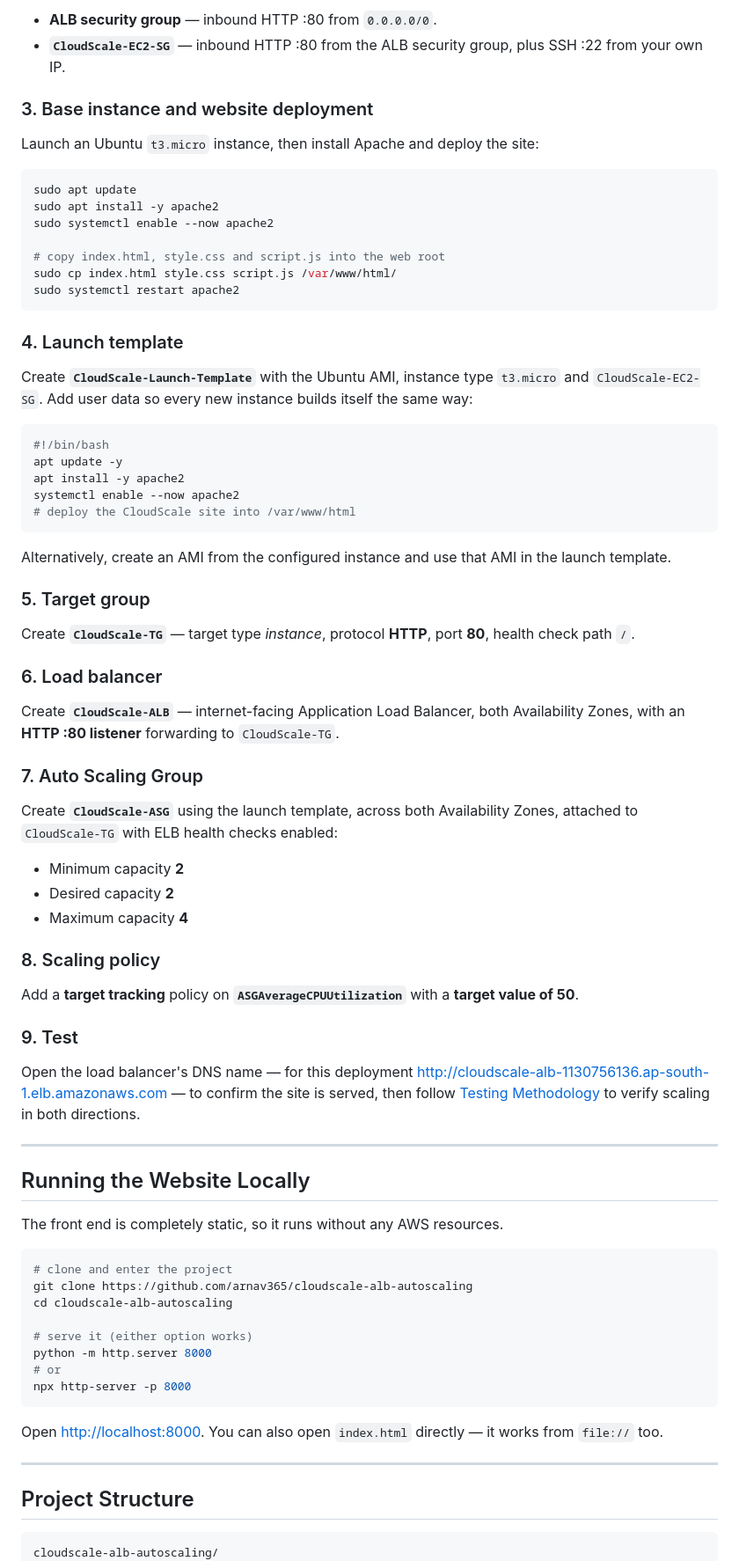
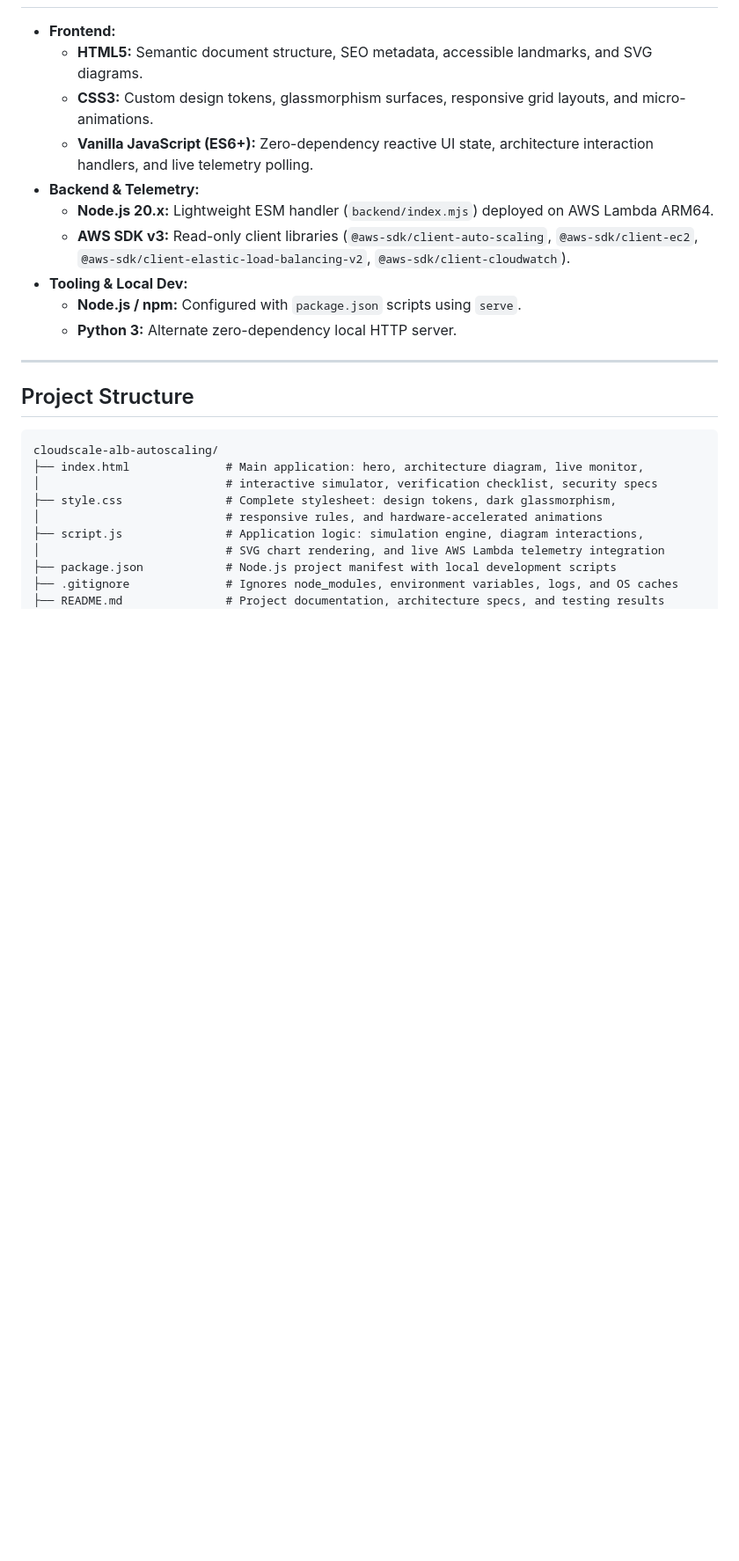
Before and after one commit to arnav365/cloudscale-alb-autoscaling, a Markdown page: README.md, the part around one of its changes. Shown at 88% size. Drawn GitHub-style; blank space fills up the shorter version.

````diff
--- a/README.md
+++ b/README.md
@@ -365,81 +160,13 @@ load balancer and the instances can both be reached.
-- **ALB security group** — inbound HTTP :80 from `0.0.0.0/0`.
-- **`CloudScale-EC2-SG`** — inbound HTTP :80 from the ALB security group, plus SSH :22 from your own IP.
-
-### 3. Base instance and website deployment
-
-Launch an Ubuntu `t3.micro` instance, then install Apache and deploy the site:
-
-```bash
-sudo apt update
-sudo apt install -y apache2
-sudo systemctl enable --now apache2
-
-# copy index.html, style.css and script.js into the web root
-sudo cp index.html style.css script.js /var/www/html/
-sudo systemctl restart apache2
-```
-
-### 4. Launch template
-
-Create **`CloudScale-Launch-Template`** with the Ubuntu AMI, instance type `t3.micro` and
-`CloudScale-EC2-SG`. Add user data so every new instance builds itself the same way:
-
-```bash
-#!/bin/bash
-apt update -y
-apt install -y apache2
-systemctl enable --now apache2
-# deploy the CloudScale site into /var/www/html
-```
-
-Alternatively, create an AMI from the configured instance and use that AMI in the launch template.
-
-### 5. Target group
-
-Create **`CloudScale-TG`** — target type *instance*, protocol **HTTP**, port **80**, health check path `/`.
-
-### 6. Load balancer
-
-Create **`CloudScale-ALB`** — internet-facing Application Load Balancer, both Availability Zones, with an
-**HTTP :80 listener** forwarding to `CloudScale-TG`.
-
-### 7. Auto Scaling Group
-
-Create **`CloudScale-ASG`** using the launch template, across both Availability Zones, attached to
-`CloudScale-TG` with ELB health checks enabled:
-
-- Minimum capacity **2**
-- Desired capacity **2**
-- Maximum capacity **4**
-
-### 8. Scaling policy
-
-Add a **target tracking** policy on **`ASGAverageCPUUtilization`** with a **target value of 50**.
-
-### 9. Test
-
-Open the load balancer's DNS name — for this deployment
-<http://cloudscale-alb-1130756136.ap-south-1.elb.amazonaws.com> — to confirm the site is served, then
-follow [Testing Methodology](#testing-methodology) to verify scaling in both directions.
-
----
-
-## Running the Website Locally
-
-The front end is completely static, so it runs without any AWS resources.
-
-```bash
-# clone and enter the project
-git clone https://github.com/arnav365/cloudscale-alb-autoscaling
-cd cloudscale-alb-autoscaling
-
-# serve it (either option works)
-python -m http.server 8000
-# or
-npx http-server -p 8000
-```
-
-Open <http://localhost:8000>. You can also open `index.html` directly — it works from `file://` too.
+- **Frontend:**
+  - **HTML5:** Semantic document structure, SEO metadata, accessible landmarks, and SVG diagrams.
+  - **CSS3:** Custom design tokens, glassmorphism surfaces, responsive grid layouts, and micro-animations.
+  - **Vanilla JavaScript (ES6+):** Zero-dependency reactive UI state, architecture interaction handlers, and live telemetry polling.
+- **Backend & Telemetry:**
+  - **Node.js 20.x:** Lightweight ESM handler (`backend/index.mjs`) deployed on AWS Lambda ARM64.
+  - **AWS SDK v3:** Read-only client libraries (`@aws-sdk/client-auto-scaling`, `@aws-sdk/client-ec2`, `@aws-sdk/client-elastic-load-balancing-v2`, `@aws-sdk/client-cloudwatch`).
+- **Tooling & Local Dev:**
+  - **Node.js / npm:** Configured with `package.json` scripts using `serve`.
+  - **Python 3:** Alternate zero-dependency local HTTP server.
 
 ---
 
@@ -447,4 +174,13 @@ Open <http://localhost:8000>. You can also open `index.html` directly — it wor
 
 ```
 cloudscale-alb-autoscaling/
+├── index.html              # Main application: hero, architecture diagram, live monitor,
+│                           # interactive simulator, verification checklist, security specs
+├── style.css               # Complete stylesheet: design tokens, dark glassmorphism,
+│                           # responsive rules, and hardware-accelerated animations
+├── script.js               # Application logic: simulation engine, diagram interactions,
+│                           # SVG chart rendering, and live AWS Lambda telemetry integration
+├── package.json            # Node.js project manifest with local development scripts
+├── .gitignore              # Ignores node_modules, environment variables, logs, and OS caches
+├── README.md               # Project documentation, architecture specs, and testing results
 │
````
Also changed, not shown: other parts of README.md (+275 -360 lines).
